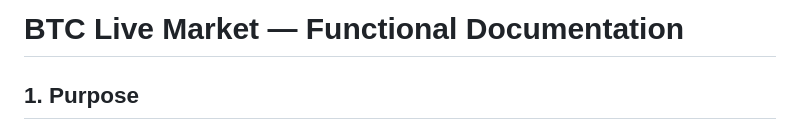
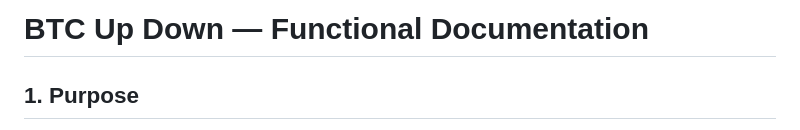
Before and after one commit to jeustice/Btcupdown, a Markdown page: functional_doc.md, the part around the change. GitHub-like rendering.

Commit message:
Rename project from 'BTC Live Market' to 'BTC Up Down'

```diff
--- a/functional_doc.md
+++ b/functional_doc.md
@@ -1,4 +1,4 @@
-# BTC Live Market — Functional Documentation
+# BTC Up Down — Functional Documentation
 
 ## 1. Purpose
 BTC Live Market is a browser-based prediction game where the player must guess whether the Bitcoin price will go **up** or **down** over a short round.
```
